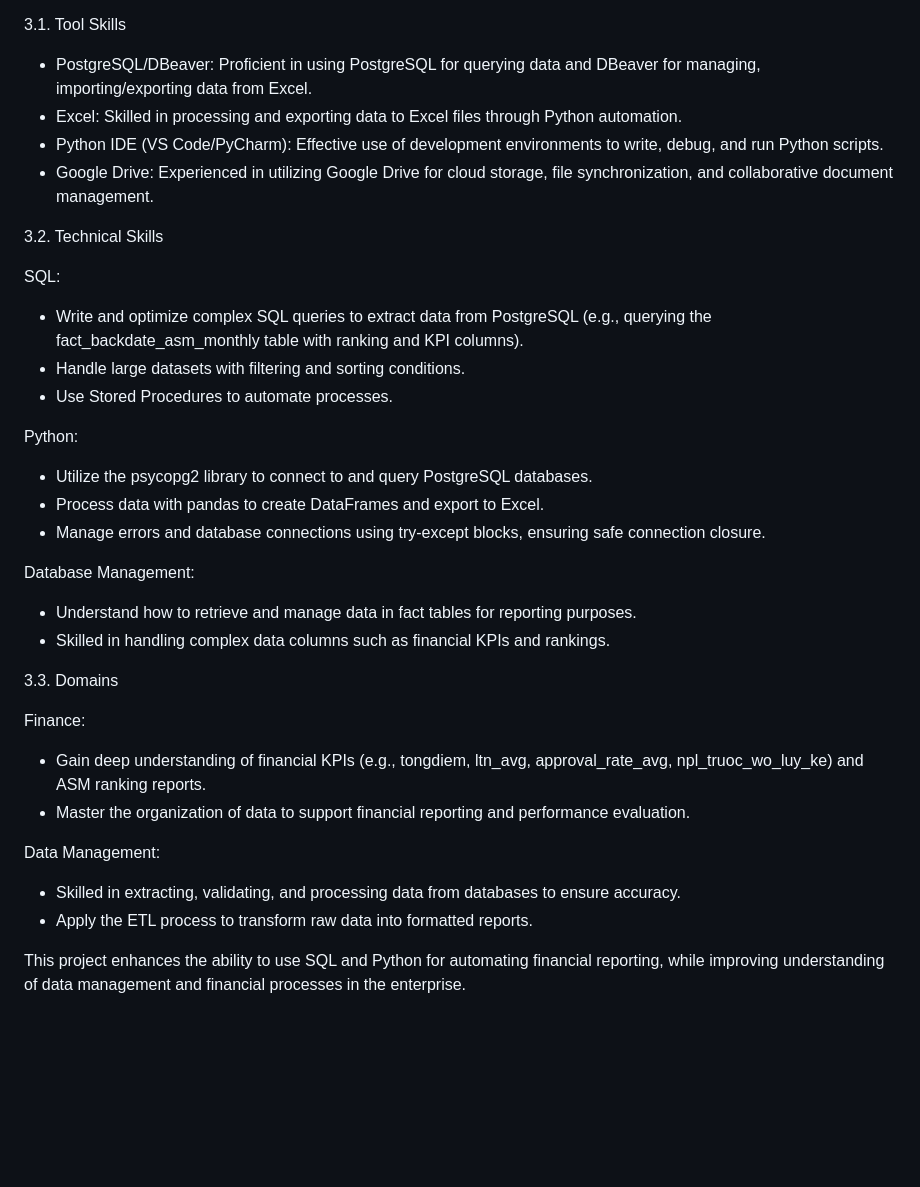
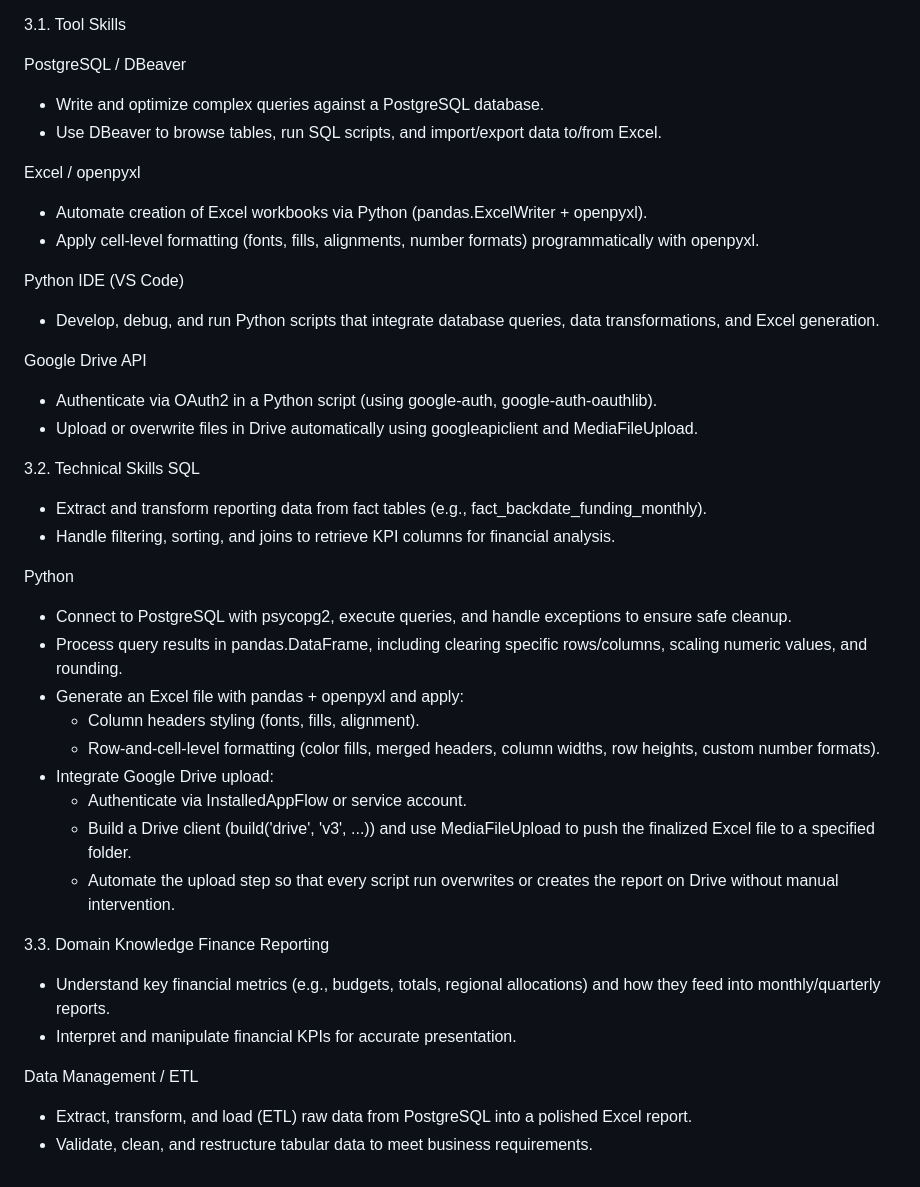
Before and after one commit to gnaht1/report_xep_hang_kinh_doanh, a Markdown page: README.md, the part around one of its changes. Drawn GitHub-style; blank space fills up the shorter version.

```diff
--- a/README.md
+++ b/README.md
@@ -108,42 +110,43 @@ Completing this project enhances tool skills, technical skills, and knowledge in
 
 3.1. Tool Skills
 
-* PostgreSQL/DBeaver: Proficient in using PostgreSQL for querying data and DBeaver for managing, importing/exporting data from Excel.
-* Excel: Skilled in processing and exporting data to Excel files through Python automation.
-* Python IDE (VS Code/PyCharm): Effective use of development environments to write, debug, and run Python scripts.
-* Google Drive: Experienced in utilizing Google Drive for cloud storage, file synchronization, and collaborative document management.
+PostgreSQL / DBeaver
+* Write and optimize complex queries against a PostgreSQL database.
+* Use DBeaver to browse tables, run SQL scripts, and import/export data to/from Excel.
+
+Excel / openpyxl
+* Automate creation of Excel workbooks via Python (pandas.ExcelWriter + openpyxl).
+* Apply cell-level formatting (fonts, fills, alignments, number formats) programmatically with openpyxl.
+
+Python IDE (VS Code)
+* Develop, debug, and run Python scripts that integrate database queries, data transformations, and Excel generation.
+
+Google Drive API
+* Authenticate via OAuth2 in a Python script (using google-auth, google-auth-oauthlib).
+* Upload or overwrite files in Drive automatically using googleapiclient and MediaFileUpload.
 
 3.2. Technical Skills
+SQL
+* Extract and transform reporting data from fact tables (e.g., fact_backdate_funding_monthly).
+* Handle filtering, sorting, and joins to retrieve KPI columns for financial analysis.
 
-SQL:
-* Write and optimize complex SQL queries to extract data from PostgreSQL (e.g., querying the fact_backdate_asm_monthly table with ranking and KPI columns).
-* Handle large datasets with filtering and sorting conditions.
-* Use Stored Procedures to automate processes.
+Python
+* Connect to PostgreSQL with psycopg2, execute queries, and handle exceptions to ensure safe cleanup.
+* Process query results in pandas.DataFrame, including clearing specific rows/columns, scaling numeric values, and rounding.
+* Generate an Excel file with pandas + openpyxl and apply:
+    * Column headers styling (fonts, fills, alignment).
+    * Row-and-cell-level formatting (color fills, merged headers, column widths, row heights, custom number formats).
+* Integrate Google Drive upload:
+    * Authenticate via InstalledAppFlow or service account.
+    * Build a Drive client (build('drive', 'v3', ...)) and use MediaFileUpload to push the finalized Excel file to a specified folder.
+    * Automate the upload step so that every script run overwrites or creates the report on Drive without manual intervention.
 
 
-Python:
-* Utilize the psycopg2 library to connect to and query PostgreSQL databases.
-* Process data with pandas to create DataFrames and export to Excel.
-* Manage errors and database connections using try-except blocks, ensuring safe connection closure.
+3.3. Domain Knowledge
+Finance Reporting
+* Understand key financial metrics (e.g., budgets, totals, regional allocations) and how they feed into monthly/quarterly reports.
+* Interpret and manipulate financial KPIs for accurate presentation.
 
-
-Database Management:
-* Understand how to retrieve and manage data in fact tables for reporting purposes.
-* Skilled in handling complex data columns such as financial KPIs and rankings.
-
-
-
-3.3. Domains
-
-Finance:
-* Gain deep understanding of financial KPIs (e.g., tongdiem, ltn_avg, approval_rate_avg, npl_truoc_wo_luy_ke) and ASM ranking reports.
-* Master the organization of data to support financial reporting and performance evaluation.
-
-
-Data Management:
-* Skilled in extracting, validating, and processing data from databases to ensure accuracy.
-* Apply the ETL process to transform raw data into formatted reports.
-
-
-
-This project enhances the ability to use SQL and Python for automating financial reporting, while improving understanding of data management and financial processes in the enterprise.
+Data Management / ETL
+* Extract, transform, and load (ETL) raw data from PostgreSQL into a polished Excel report.
+* Validate, clean, and restructure tabular data to meet business requirements.
```
Also changed, not shown: other parts of README.md (+8 -6 lines), Picture/flowchart_report.png (added), Picture/flowchart_report_1.png (deleted), Picture/gg_drive_upload.png (added), Picture/report_tonghop.png.
